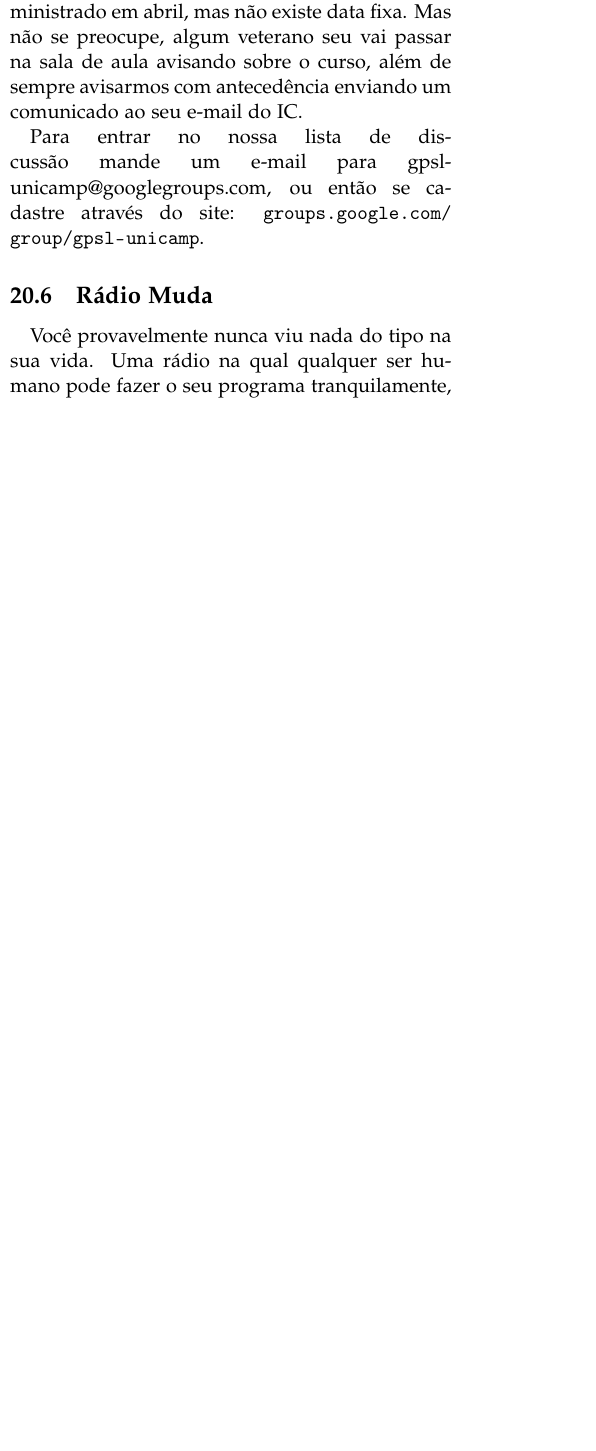
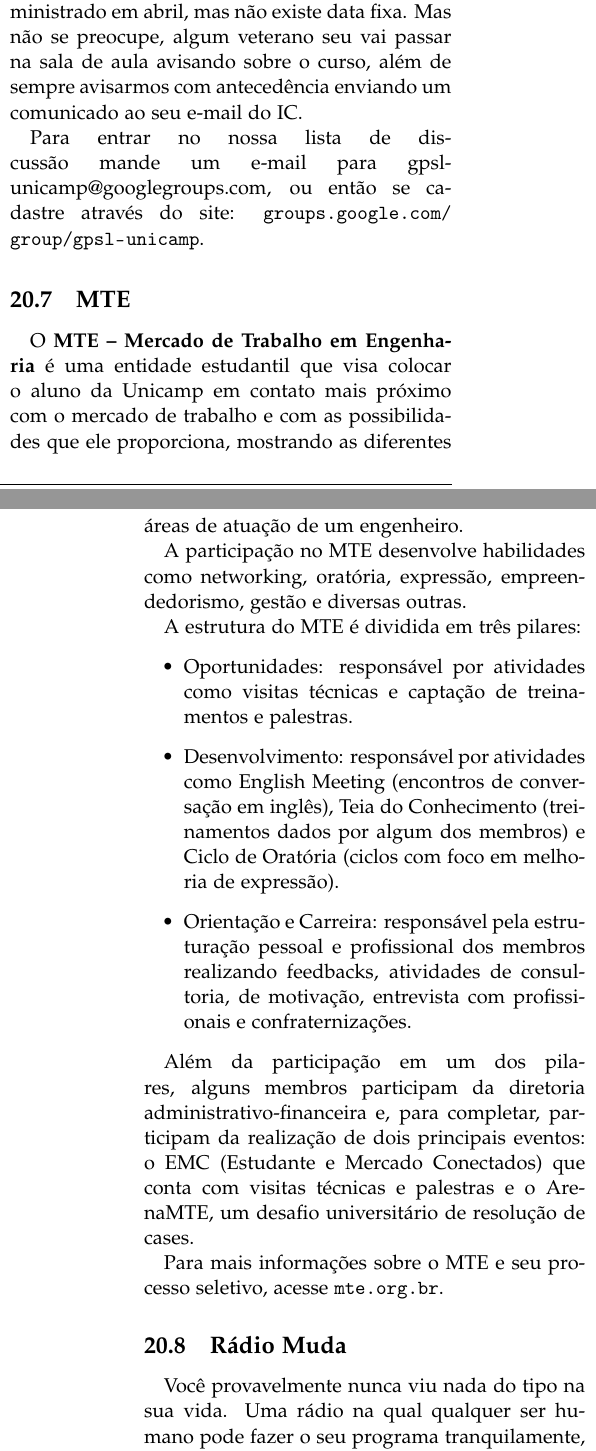
Before and after one commit to cacounicamp/Manual-do-Bixo, a LaTeX document (manual_do_bixo.tex, which reads grupos_entidades.tex): part of one column of page 53 of 62 before the commit and two parts of the columns of pages 53 and 54 of 63 after it, the two joined at a grey line, cut so that both start at the same text, the shorter picture padded with empty space. Compiled offline with pdfLaTeX.

Commit message:
Adicionadas seções do Alumni Computação Unicamp e do MTE

```diff
--- a/grupos_entidades.tex
+++ b/grupos_entidades.tex
@@ -193,6 +200,27 @@ seu e-mail do IC.
 Para entrar no nossa lista de discussão mande um e-mail para
 gpsl-unicamp@googlegroups.com, ou então se cadastre através do site:
 \url{groups.google.com/group/gpsl-unicamp}.
+
+\subsection{MTE}
+
+O \textbf{MTE -- Mercado de Trabalho em Engenharia} é uma entidade estudantil que visa colocar o aluno da Unicamp em
+contato mais próximo com o mercado de trabalho e com as possibilidades que ele
+proporciona, mostrando as diferentes áreas de atuação de um engenheiro.
+
+A participação no MTE desenvolve habilidades como networking, oratória, expressão, empreendedorismo, gestão e diversas outras.
+
+A estrutura do MTE é dividida em três pilares:
+
+\begin{itemize}
+\item Oportunidades: responsável por atividades como visitas técnicas e captação de treinamentos e palestras.
+\item Desenvolvimento: responsável por atividades como English Meeting (encontros de conversação em inglês), Teia do Conhecimento (treinamentos dados por algum dos membros) e Ciclo de Oratória (ciclos com foco em melhoria de expressão).
+\item Orientação e Carreira: responsável pela estruturação pessoal e profissional dos membros realizando feedbacks, atividades de consultoria, de motivação, entrevista com profissionais e confraternizações.
+\end{itemize}
+
+Além da participação em um dos pilares, alguns membros participam da diretoria administrativo-financeira e, para completar, participam da realização de dois principais eventos: o EMC (Estudante e Mercado Conectados) que conta com visitas técnicas e palestras e o ArenaMTE, um desafio universitário de resolução de cases.
+
+Para mais informações sobre o MTE e seu processo seletivo, acesse
+\url{mte.org.br}.
 
 \subsection{Rádio Muda}
 
```
Also changed, not shown: img/alumni_comp.png (added), img/originais/alumni_comp/526553_307280312673097_1302870019_n.jpg (added), manual_do_bixo.tex (line endings or trailing spaces), grupos_entidades.tex (29 more changed lines).
